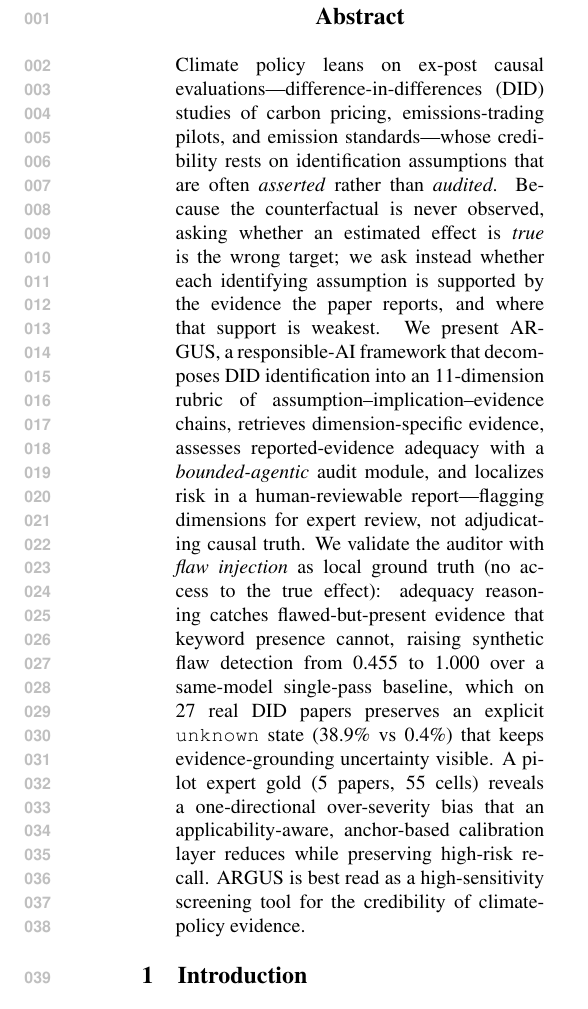
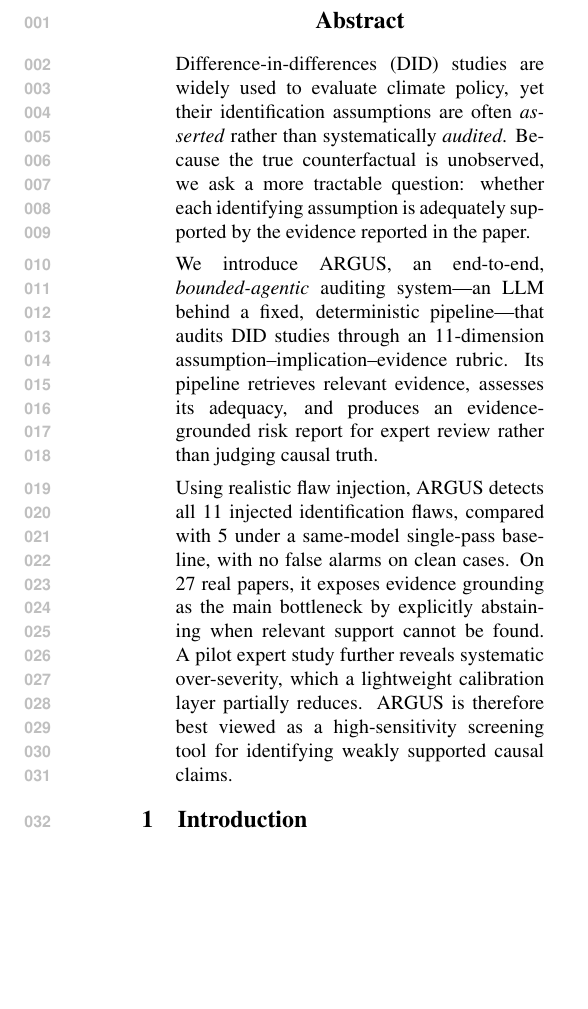
Before and after one commit to yonghongzhang-io/ARGUS, a LaTeX paper (paper_climatenlp/main.tex): part of one column of page 1 of 10, cut so that both start at the same text, the shorter picture padded with empty space. Compiled offline with pdfLaTeX.

Commit message:
Abstract: rewrite (author's version) + sharpen ARGUS descriptor
Replace the placeholder-laden abstract with the author's cleaner three-paragraph
version (problem/stance -> method -> results; concrete numbers: all 11 vs 5
single-pass, no false alarms, 27 papers, over-severity + calibration). Descriptor
changed from the vague 'responsible-AI framework' to 'an end-to-end,
bounded-agentic auditing system---an LLM behind a fixed, deterministic pipeline'
---concrete, consistent with the body's bounded-agentic contribution, no autonomy
over-claim. Compiles, no [?], still 8pp.

```diff
--- a/paper_climatenlp/main.tex
+++ b/paper_climatenlp/main.tex
@@ -25,28 +25,27 @@ Climate-Policy Causal Evaluations}
 \maketitle
 
 \begin{abstract}
-Climate policy leans on ex-post causal evaluations---difference-in-differences
-(DID) studies of carbon pricing, emissions-trading pilots, and emission
-standards---whose credibility rests on identification assumptions that are
-often \emph{asserted} rather than \emph{audited}. Because the counterfactual is
-never observed, asking whether an estimated effect is \emph{true} is the wrong
-target; we ask instead whether each identifying assumption is supported by the
-evidence the paper reports, and where that support is weakest. We present
-\sys{}, a responsible-AI framework that decomposes DID identification into an
-11-dimension rubric of assumption--implication--evidence chains, retrieves
-dimension-specific evidence, assesses reported-evidence adequacy with a
-\emph{bounded-agentic} audit module, and localizes risk in a human-reviewable
-report---flagging dimensions for expert review, not adjudicating causal truth.
-We validate the auditor with \emph{flaw injection} as local ground truth (no
-access to the true effect): adequacy reasoning catches flawed-but-present
-evidence that keyword presence cannot, raising synthetic flaw detection from
-\NUM{0.455} to \NUM{1.000} over a same-model single-pass baseline, which on 27
-real DID papers preserves an explicit \texttt{unknown} state
-(\NUM{38.9\%} vs \NUM{0.4\%}) that keeps evidence-grounding uncertainty visible.
-A pilot expert gold (5 papers, 55 cells) reveals a one-directional
-over-severity bias that an applicability-aware, anchor-based calibration layer
-reduces while preserving high-risk recall. \sys{} is best read as a
-high-sensitivity screening tool for the credibility of climate-policy evidence.
+Difference-in-differences (DID) studies are widely used to evaluate climate
+policy, yet their identification assumptions are often \emph{asserted} rather
+than systematically \emph{audited}. Because the true counterfactual is
+unobserved, we ask a more tractable question: whether each identifying
+assumption is adequately supported by the evidence reported in the paper.
+
+We introduce \sys{}, an end-to-end, \emph{bounded-agentic} auditing
+system---an LLM behind a fixed, deterministic pipeline---that audits DID studies
+through an 11-dimension assumption--implication--evidence rubric. Its pipeline
+retrieves relevant evidence, assesses its adequacy, and produces an
+evidence-grounded risk report for expert review rather than judging causal
+truth.
+
+Using realistic flaw injection, \sys{} detects all 11 injected identification
+flaws, compared with 5 under a same-model single-pass baseline, with no false
+alarms on clean cases. On 27 real papers, it exposes evidence grounding as the
+main bottleneck by explicitly abstaining when relevant support cannot be found.
+A pilot expert study further reveals systematic over-severity, which a
+lightweight calibration layer partially reduces. \sys{} is therefore best viewed
+as a high-sensitivity screening tool for identifying weakly supported causal
+claims.
 \end{abstract}
 
 \input{sections/introduction}
```
Also changed, not shown: paper_climatenlp/main.pdf.
